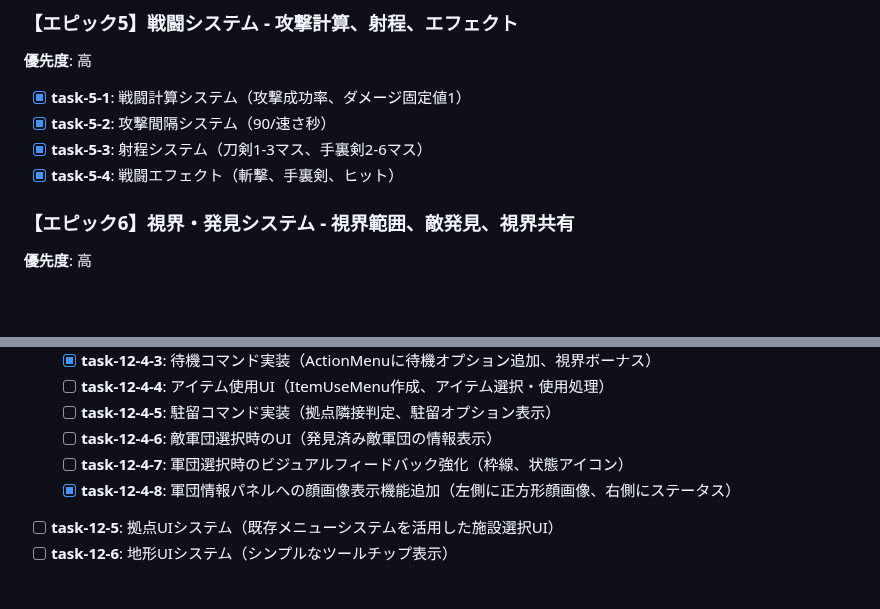
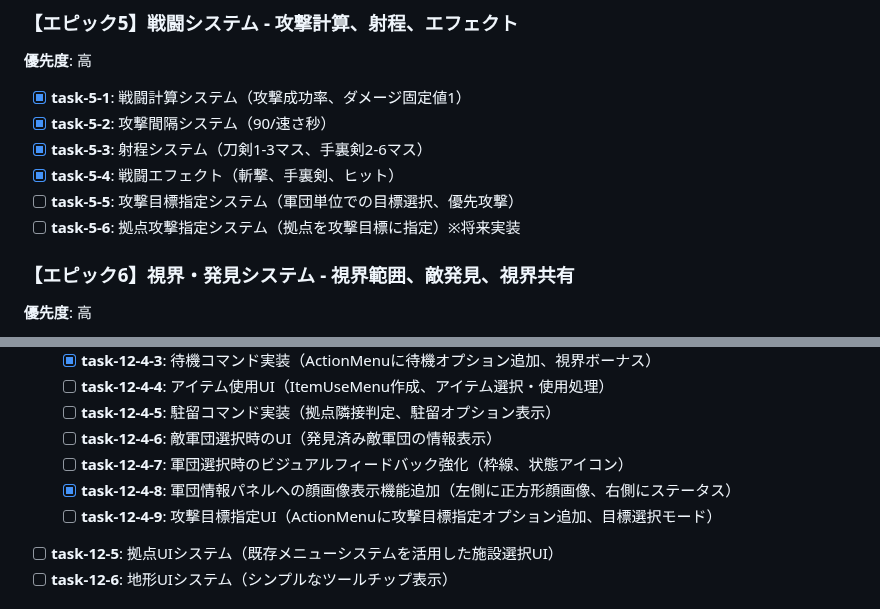
Before and after one commit to yheihei/cn-commander, a Markdown page: docs/epics/epic.md, 2 parts joined by grey strips. Drawn GitHub-style; blank space fills up the shorter version.

```diff
--- a/docs/epics/epic.md
+++ b/docs/epics/epic.md
@@ -44,6 +44,8 @@
 - [x] **task-5-2**: 攻撃間隔システム（90/速さ秒）
 - [x] **task-5-3**: 射程システム（刀剣1-3マス、手裏剣2-6マス）
 - [x] **task-5-4**: 戦闘エフェクト（斬撃、手裏剣、ヒット）
+- [ ] **task-5-5**: 攻撃目標指定システム（軍団単位での目標選択、優先攻撃）
+- [ ] **task-5-6**: 拠点攻撃指定システム（拠点を攻撃目標に指定）※将来実装
 
 ### 【エピック6】視界・発見システム - 視界範囲、敵発見、視界共有
 **優先度**: 高
@@ -105,6 +107,7 @@
   - [ ] **task-12-4-6**: 敵軍団選択時のUI（発見済み敵軍団の情報表示）
   - [ ] **task-12-4-7**: 軍団選択時のビジュアルフィードバック強化（枠線、状態アイコン）
   - [x] **task-12-4-8**: 軍団情報パネルへの顔画像表示機能追加（左側に正方形顔画像、右側にステータス）
+  - [ ] **task-12-4-9**: 攻撃目標指定UI（ActionMenuに攻撃目標指定オプション追加、目標選択モード）
 - [ ] **task-12-5**: 拠点UIシステム（既存メニューシステムを活用した施設選択UI）
 - [ ] **task-12-6**: 地形UIシステム（シンプルなツールチップ表示）
 
```
Also changed, not shown: docs/prd/requirements.md (+33 -1 lines).
